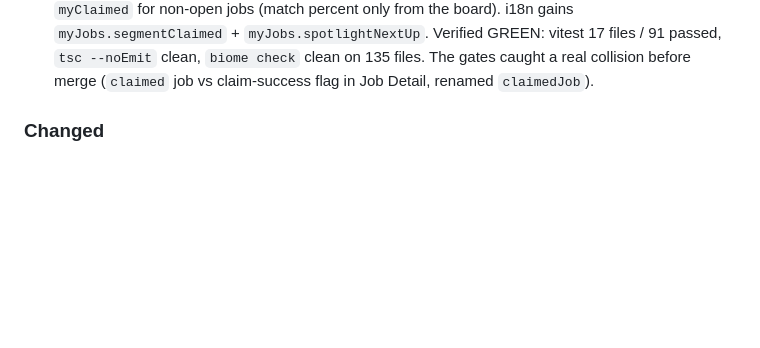
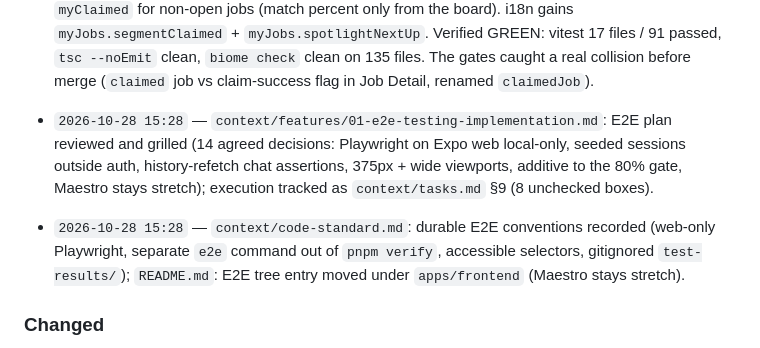
Before and after one commit to pajarraco/Sparkl, a Markdown page: CHANGELOG.md, the part around the change. Rendered like a GitHub page; blank space fills up the shorter version.

Commit message:
new plan

```diff
--- a/CHANGELOG.md
+++ b/CHANGELOG.md
@@ -87,6 +87,8 @@ Append-only: add a new entry under `## [Unreleased]` for any change, stamped `YY
 - `2026-10-28 14:07` — cleaner My Jobs API (tasks.md §7 second box, still open: cleaner screens next): `listMyClaimedJobs` service (cleaner-role guard, optional status filter, newest-first, paginated over the existing `listJobsByCleaner` port) + `jobs.myClaimed` router with shared `myJobsInput`; 3 service tests (isolation, filter+pagination, role guard). The new tests caught a real bug before merge: `slice(offset, offset + args.limit)` read a nonexistent field (`NaN` end → every listing empty), fixed to `args.input.limit`. Rig widened permanently (gitignored): stage now copies `api-services`, tsc/biome cover services + the jobs router. Verified GREEN: vitest 23 files / 137 passed (all 6 backend suites + all 17 frontend files), `tsc --noEmit` clean, `biome check` clean on 74 files. No new dependencies, no shared-schema changes.
 - `2026-10-28 14:59` — Elms Sans actually loads (reported: app rendered system font everywhere): added `expo-font ~13.0.4` + `@expo-google-fonts/elms-sans ~0.4.1` (SDK 52-compatible; justification per code-standard: design.md prescribes the `@expo-google-fonts` path and nothing installed provided it), root layout gates on `useFonts` for the 400/500/600/700 cuts, new `THEME_FONT_FAMILY` map (regular/medium/semiBold/bold) with every StyleSheet converted from single-family + `fontWeight` (Android would faux-bolden an already-bold cut; active-tab override now swaps family instead of weight), web `--font-sans` points at the loaded Regular cut. Verified GREEN: font loop 7/7 PASS, vitest 17 files / 91 passed, `tsc --noEmit` clean, `biome check` clean on 135 files.
 - `2026-10-28 14:59` — cleaner My Jobs screen (tasks.md §7 second box, still open: chat, review, profile + availability next): claimed/active/history segments over one `jobs.myClaimed` query with the Variant B spotlight (earliest-window job under a "Next up" eyebrow, rest uniform rows), memoized `JobCard` rows pushing to the cleaner Job Detail route, skeleton/error-retry/empty states, labelled tabs; pure `cleanerSegmentForStatus` / `filterCleanerJobsBySegment` / `spotlightCleanerJob` / `cleanerMetaLine` in `providers/my-jobs.ts` + 5 colocated tests; cleaner Job Detail falls back to `myClaimed` for non-open jobs (match percent only from the board). i18n gains `myJobs.segmentClaimed` + `myJobs.spotlightNextUp`. Verified GREEN: vitest 17 files / 91 passed, `tsc --noEmit` clean, `biome check` clean on 135 files. The gates caught a real collision before merge (`claimed` job vs claim-success flag in Job Detail, renamed `claimedJob`).
+- `2026-10-28 15:28` — `context/features/01-e2e-testing-implementation.md`: E2E plan reviewed and grilled (14 agreed decisions: Playwright on Expo web local-only, seeded sessions outside auth, history-refetch chat assertions, 375px + wide viewports, additive to the 80% gate, Maestro stays stretch); execution tracked as `context/tasks.md` §9 (8 unchecked boxes).
+- `2026-10-28 15:28` — `context/code-standard.md`: durable E2E conventions recorded (web-only Playwright, separate `e2e` command out of `pnpm verify`, accessible selectors, gitignored `test-results/`); `README.md`: E2E tree entry moved under `apps/frontend` (Maestro stays stretch).
 
 ### Changed
 
```
Also changed, not shown: README.md (+1 -1 lines), context/code-standard.md (+3 -1 lines).
